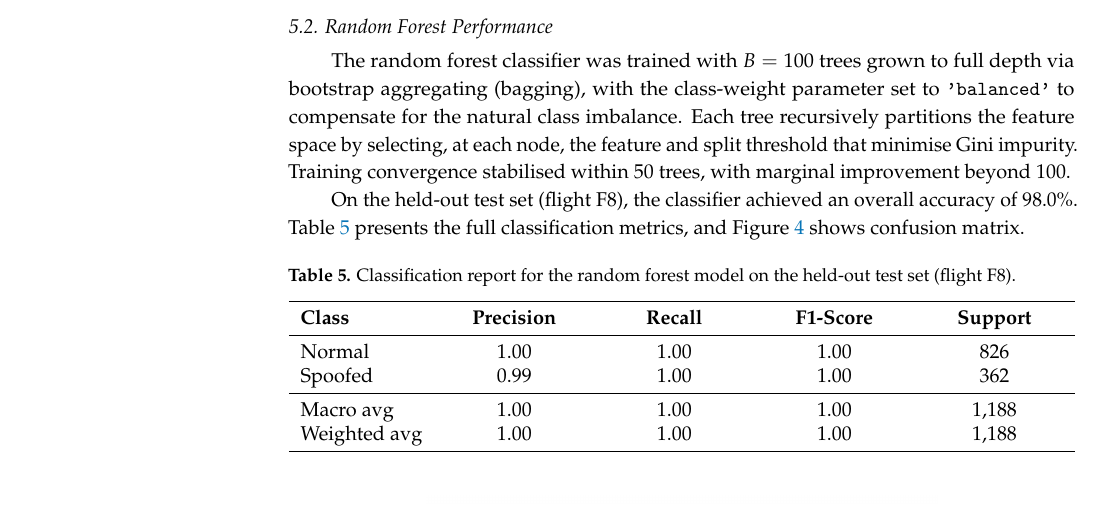
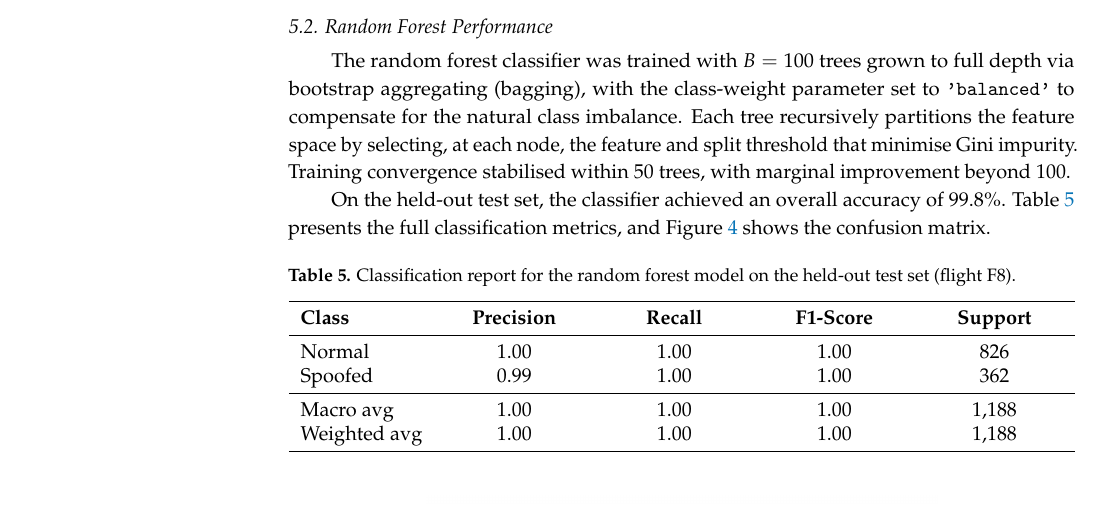
Before and after one commit to Nikhil-Sarwara/gps-spoofing-paper, a LaTeX paper (paper.tex): part of page 17 of 28, cut so that both start at the same text. Compiled offline with pdfLaTeX.

Commit message:
Update RF performance section: 98% → 99.8%, remove F8 flight reference

```diff
--- a/paper.tex
+++ b/paper.tex
@@ -502,7 +502,7 @@ Total    & 60 & ---   & 120,000 & 7,920 & 5,765 & 2,155 & ---  \\
 
 The random forest classifier was trained with $B = 100$ trees grown to full depth via bootstrap aggregating (bagging), with the class-weight parameter set to \texttt{'balanced'} to compensate for the natural class imbalance. Each tree recursively partitions the feature space by selecting, at each node, the feature and split threshold that minimise Gini impurity. Training convergence stabilised within 50 trees, with marginal improvement beyond 100.
 
-On the held-out test set (flight F8), the classifier achieved an overall accuracy of 98.0\%. Table~\ref{tab:classification_report} presents the full classification metrics, and Figure~\ref{fig:confusion_test} shows confusion matrix.
+On the held-out test set, the classifier achieved an overall accuracy of 99.8\%. Table~\ref{tab:classification_report} presents the full classification metrics, and Figure~\ref{fig:confusion_test} shows the confusion matrix.
 
 \begin{table}[H]
 \caption{Classification report for the random forest model on the held-out test set (flight F8).\label{tab:classification_report}}
```
